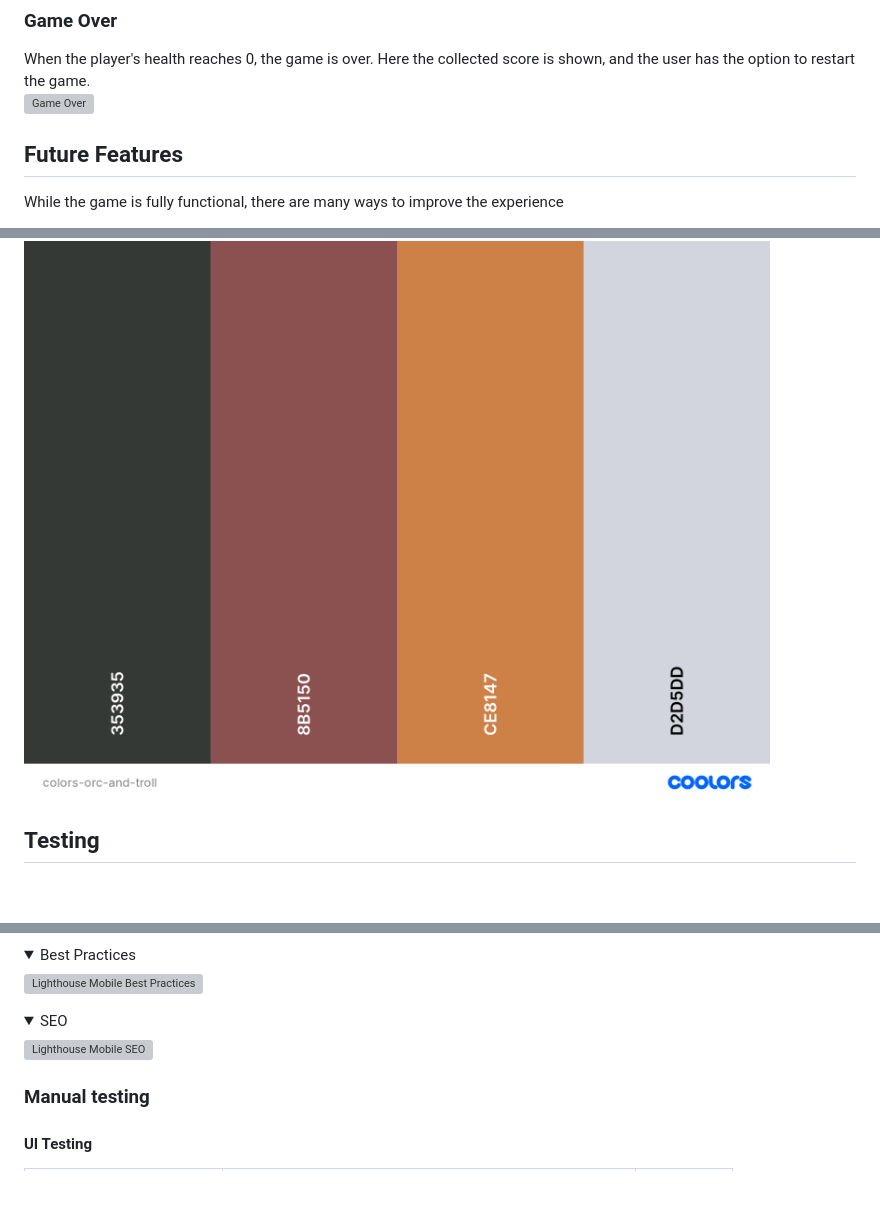
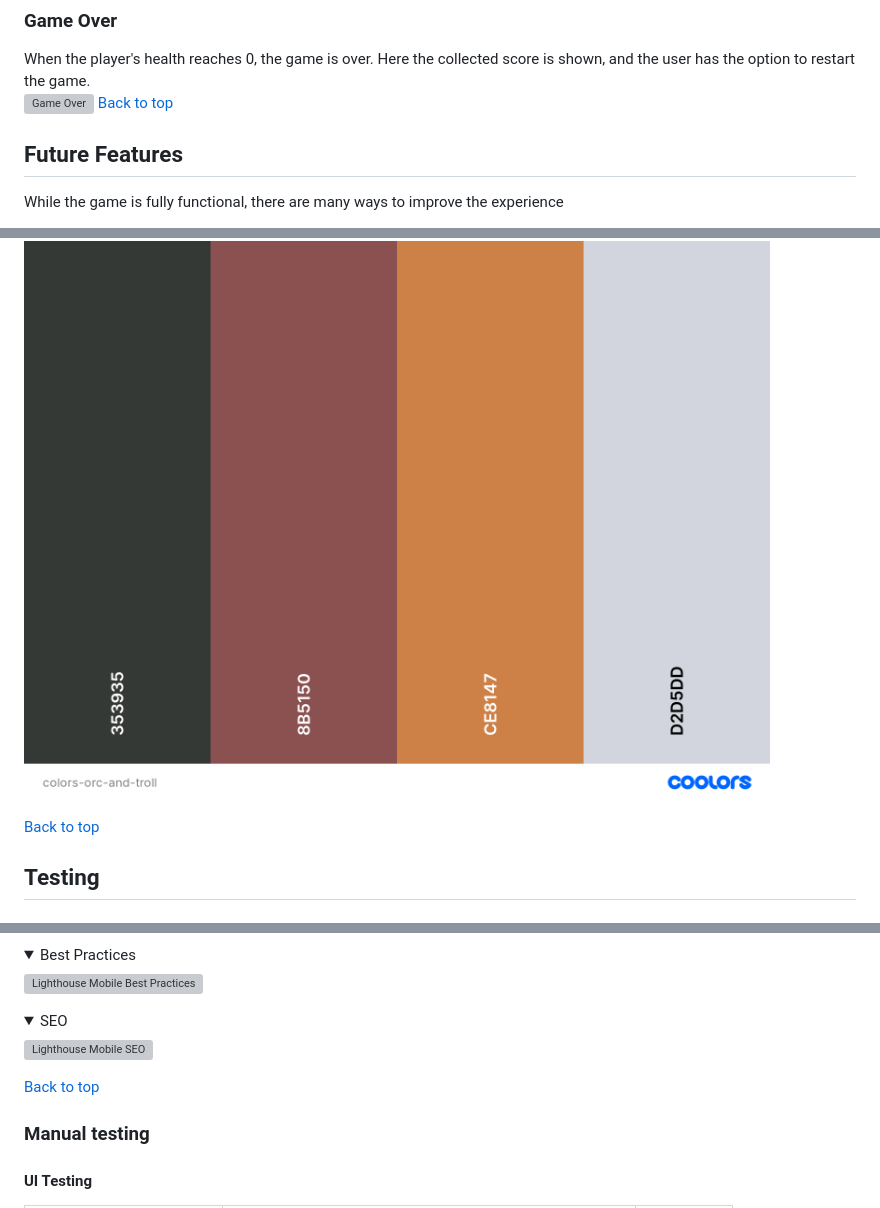
Before and after one commit to dvudd/CI_PP2, a Markdown page: README.md, 3 parts joined by grey strips. GitHub-like rendering; folded sections open; blank space fills up the shorter version; grey boxes are pictures that could not be loaded.

```diff
--- a/README.md
+++ b/README.md
@@ -48,6 +82,7 @@ The effect of any action is decided by the roll of a dice. Will the attack hit?
 ### Game Over
 When the player's health reaches 0, the game is over. Here the collected score is shown, and the user has the option to restart the game.\
 ![Game Over](readme-images/game-over.webp)
+[Back to top](#contents)
 ## Future Features
 While the game is fully functional, there are many ways to improve the experience
 - Sound effects
@@ -109,6 +143,7 @@ Every monster have a unique background color to difference them more than just t
 
 </details>
 
+[Back to top](#contents)
 ## Testing
 ### Validator testing
 #### HTML
@@ -164,6 +199,7 @@ No errors were found when passing through the [JShint](https://jshint.com) analy
 
 </details>
 
+[Back to top](#contents)
 ### Manual testing
 #### UI Testing
 | Element | Expected Behavior | Outcome |
```
Also changed, not shown: other parts of README.md (+40 -2 lines).
